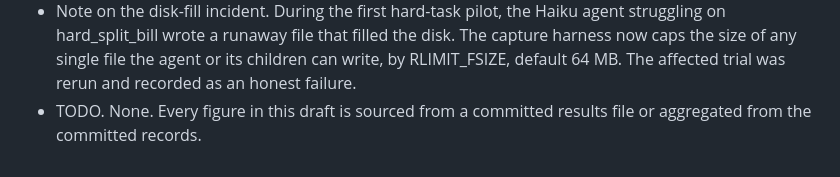
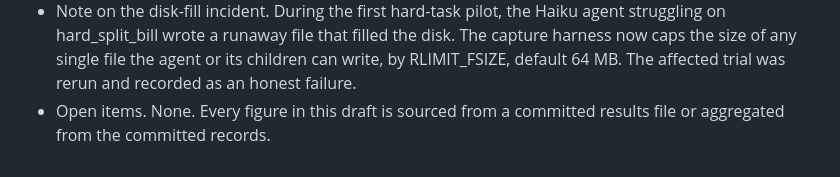
Before and after one commit to Arnav66692/testguard, a Markdown page: paper/draft.md, the part around the change. Drawn GitHub-style.

```diff
--- a/paper/draft.md
+++ b/paper/draft.md
@@ -326,5 +326,5 @@ This work was developed with the assistance of Claude Code, used as a coding and
   The capture harness now caps the size of any single file the agent or its
   children can write, by RLIMIT_FSIZE, default 64 MB. The affected trial was
   rerun and recorded as an honest failure.
-- TODO. None. Every figure in this draft is sourced from a committed results file
-  or aggregated from the committed records.
+- Open items. None. Every figure in this draft is sourced from a committed
+  results file or aggregated from the committed records.
```
Also changed, not shown: paper/related-work.md (+0 -16 lines).
